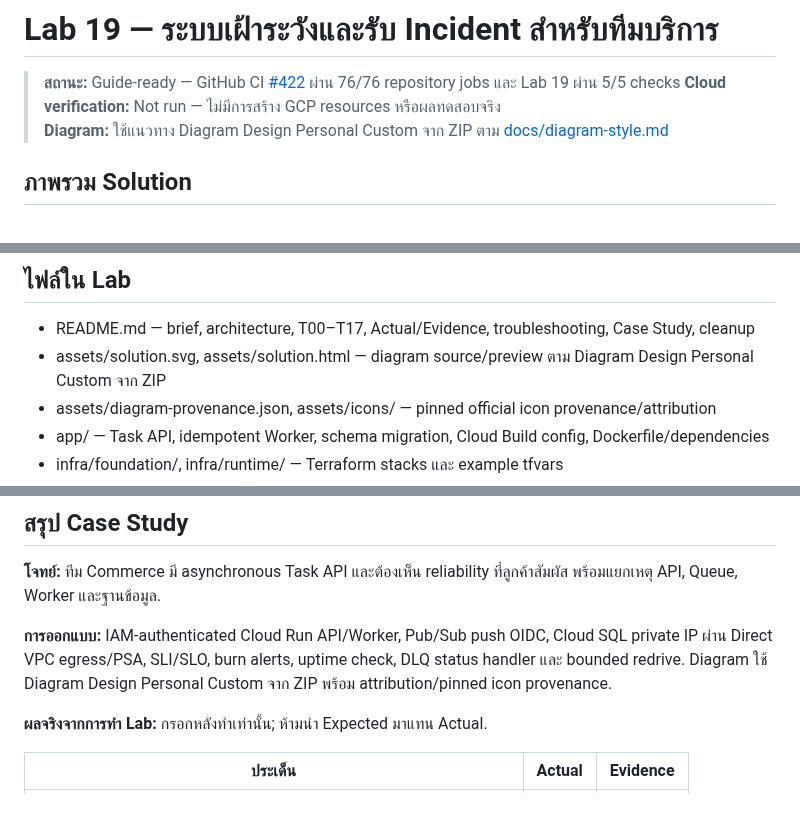
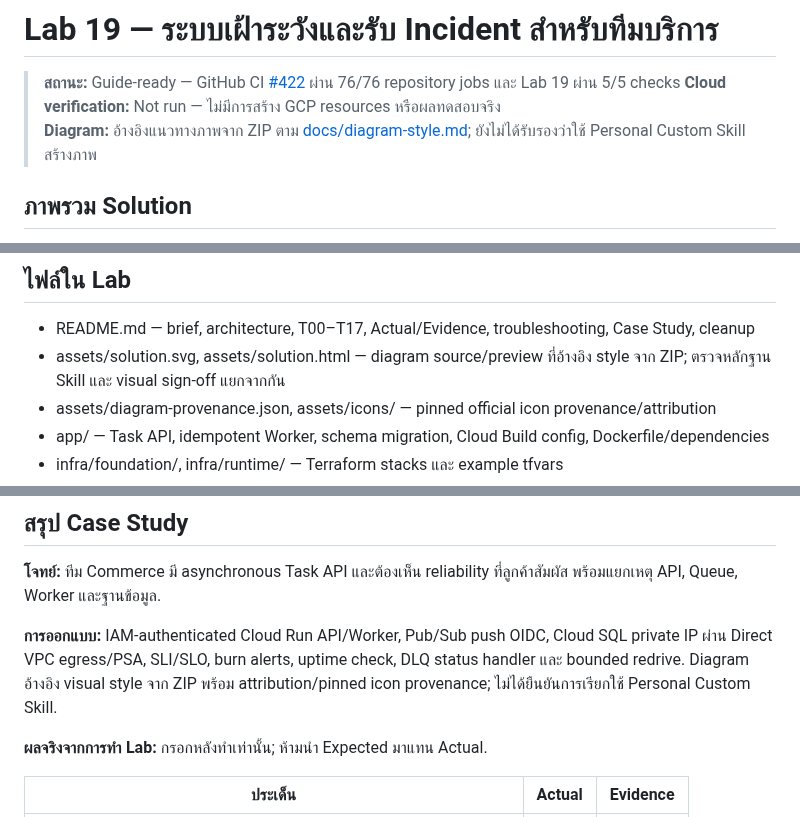
Before and after one commit to somkid-s5/Portfolio-Lab, a Markdown page: GCP/LAB-019-service-observability/README.md, 3 parts joined by grey strips. Rendered like a GitHub page.

Commit message:
docs: distinguish diagram style reference from verified skill use

```diff
--- a/GCP/LAB-019-service-observability/README.md
+++ b/GCP/LAB-019-service-observability/README.md
@@ -2,7 +2,7 @@
 
 > **สถานะ:** Guide-ready — GitHub CI [#422](https://github.com/somkid-s5/Portfolio-Lab/actions/runs/40167519527) ผ่าน 76/76 repository jobs และ Lab 19 ผ่าน 5/5 checks
 > **Cloud verification:** Not run — ไม่มีการสร้าง GCP resources หรือผลทดสอบจริง
-> **Diagram:** ใช้แนวทาง Diagram Design Personal Custom จาก ZIP ตาม [docs/diagram-style.md](../../docs/diagram-style.md)
+> **Diagram:** อ้างอิงแนวทางภาพจาก ZIP ตาม [docs/diagram-style.md](../../docs/diagram-style.md); ยังไม่ได้รับรองว่าใช้ Personal Custom Skill สร้างภาพ
 
 ## ภาพรวม Solution
 
@@ -766,7 +766,7 @@ terraform apply foundation-destroy.tfplan
 ## ไฟล์ใน Lab
 
 - README.md — brief, architecture, T00–T17, Actual/Evidence, troubleshooting, Case Study, cleanup
-- assets/solution.svg, assets/solution.html — diagram source/preview ตาม Diagram Design Personal Custom จาก ZIP
+- assets/solution.svg, assets/solution.html — diagram source/preview ที่อ้างอิง style จาก ZIP; ตรวจหลักฐาน Skill และ visual sign-off แยกจากกัน
 - assets/diagram-provenance.json, assets/icons/ — pinned official icon provenance/attribution
 - app/ — Task API, idempotent Worker, schema migration, Cloud Build config, Dockerfile/dependencies
 - infra/foundation/, infra/runtime/ — Terraform stacks และ example tfvars
@@ -802,7 +802,7 @@ terraform apply foundation-destroy.tfplan
 
 **โจทย์:** ทีม Commerce มี asynchronous Task API และต้องเห็น reliability ที่ลูกค้าสัมผัส พร้อมแยกเหตุ API, Queue, Worker และฐานข้อมูล.
 
-**การออกแบบ:** IAM-authenticated Cloud Run API/Worker, Pub/Sub push OIDC, Cloud SQL private IP ผ่าน Direct VPC egress/PSA, SLI/SLO, burn alerts, uptime check, DLQ status handler และ bounded redrive. Diagram ใช้ Diagram Design Personal Custom จาก ZIP พร้อม attribution/pinned icon provenance.
+**การออกแบบ:** IAM-authenticated Cloud Run API/Worker, Pub/Sub push OIDC, Cloud SQL private IP ผ่าน Direct VPC egress/PSA, SLI/SLO, burn alerts, uptime check, DLQ status handler และ bounded redrive. Diagram อ้างอิง visual style จาก ZIP พร้อม attribution/pinned icon provenance; ไม่ได้ยืนยันการเรียกใช้ Personal Custom Skill.
 
 **ผลจริงจากการทำ Lab:** กรอกหลังทำเท่านั้น; ห้ามนำ Expected มาแทน Actual.
 
```
